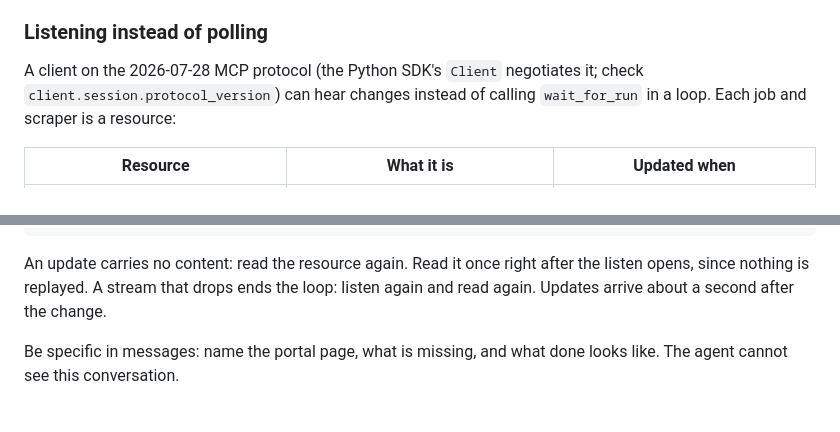
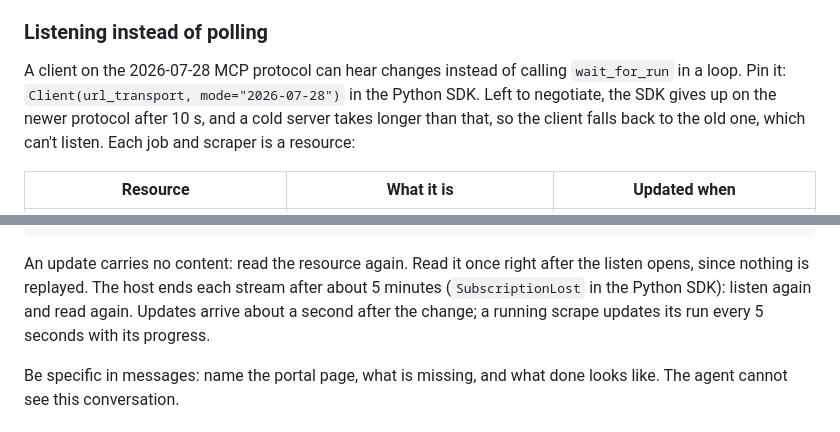
Before and after one commit to philipk19238/foundry, a Markdown page: skills/foundry/SKILL.md, 2 parts joined by grey strips. Drawn GitHub-style.

Commit message:
Skill: pin the 2026-07-28 protocol, and listen again when the host ends a stream (#40)

````diff
--- a/skills/foundry/SKILL.md
+++ b/skills/foundry/SKILL.md
@@ -50,8 +50,9 @@ The agent job is `get_scraper(...).progress.agent`. Talk to it the way you would
 
 ### Listening instead of polling
 
-A client on the 2026-07-28 MCP protocol (the Python SDK's `Client` negotiates it; check
-`client.session.protocol_version`) can hear changes instead of calling `wait_for_run` in a loop. Each job and scraper is a
+A client on the 2026-07-28 MCP protocol can hear changes instead of calling `wait_for_run` in a loop. Pin it:
+`Client(url_transport, mode="2026-07-28")` in the Python SDK. Left to negotiate, the SDK gives up on the newer protocol
+after 10 s, and a cold server takes longer than that, so the client falls back to the old one, which can't listen. Each job and scraper is a
 resource:
 
 | Resource | What it is | Updated when |
@@ -69,8 +70,9 @@ async with client.listen(resource_subscriptions=[f"foundry://runs/{run_id}/chat"
 ```
 
 An update carries no content: read the resource again. Read it once right after the listen opens, since nothing is
-replayed. A stream that drops ends the loop: listen again and read again. Updates arrive about a second after the
-change.
+replayed. The host ends each stream after about 5 minutes (`SubscriptionLost` in the Python SDK): listen again and
+read again. Updates arrive about a second after the change; a running scrape updates its run every 5 seconds with its
+progress.
 
 Be specific in messages: name the portal page, what is missing, and what done looks like. The agent cannot see this
 conversation.
````
